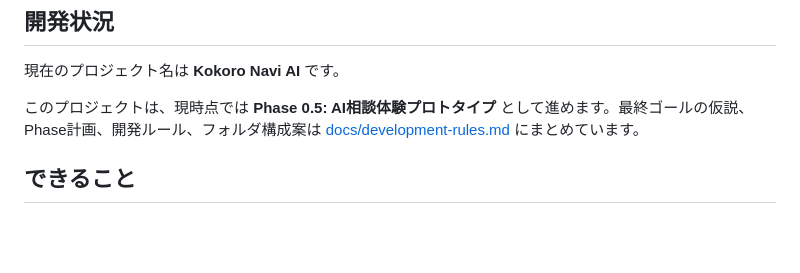
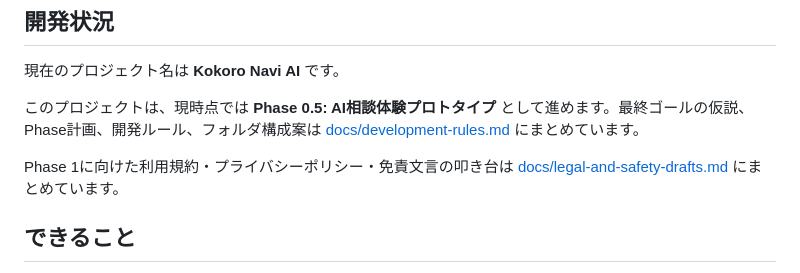
Before and after one commit to franciscanobuko1551/fudousan, a Markdown page: README.md, the part around the change. Drawn GitHub-style; blank space fills up the shorter version.

Commit message:
Add legal and safety policy drafts

```diff
--- a/README.md
+++ b/README.md
@@ -7,6 +7,8 @@
 現在のプロジェクト名は **Kokoro Navi AI** です。
 
 このプロジェクトは、現時点では **Phase 0.5: AI相談体験プロトタイプ** として進めます。最終ゴールの仮説、Phase計画、開発ルール、フォルダ構成案は [docs/development-rules.md](docs/development-rules.md) にまとめています。
+
+Phase 1に向けた利用規約・プライバシーポリシー・免責文言の叩き台は [docs/legal-and-safety-drafts.md](docs/legal-and-safety-drafts.md) にまとめています。
 
 ## できること
 
```
Also changed, not shown: docs/development-rules.md (+6 -1 lines), docs/legal-and-safety-drafts.md (added, +122 -0 lines).
